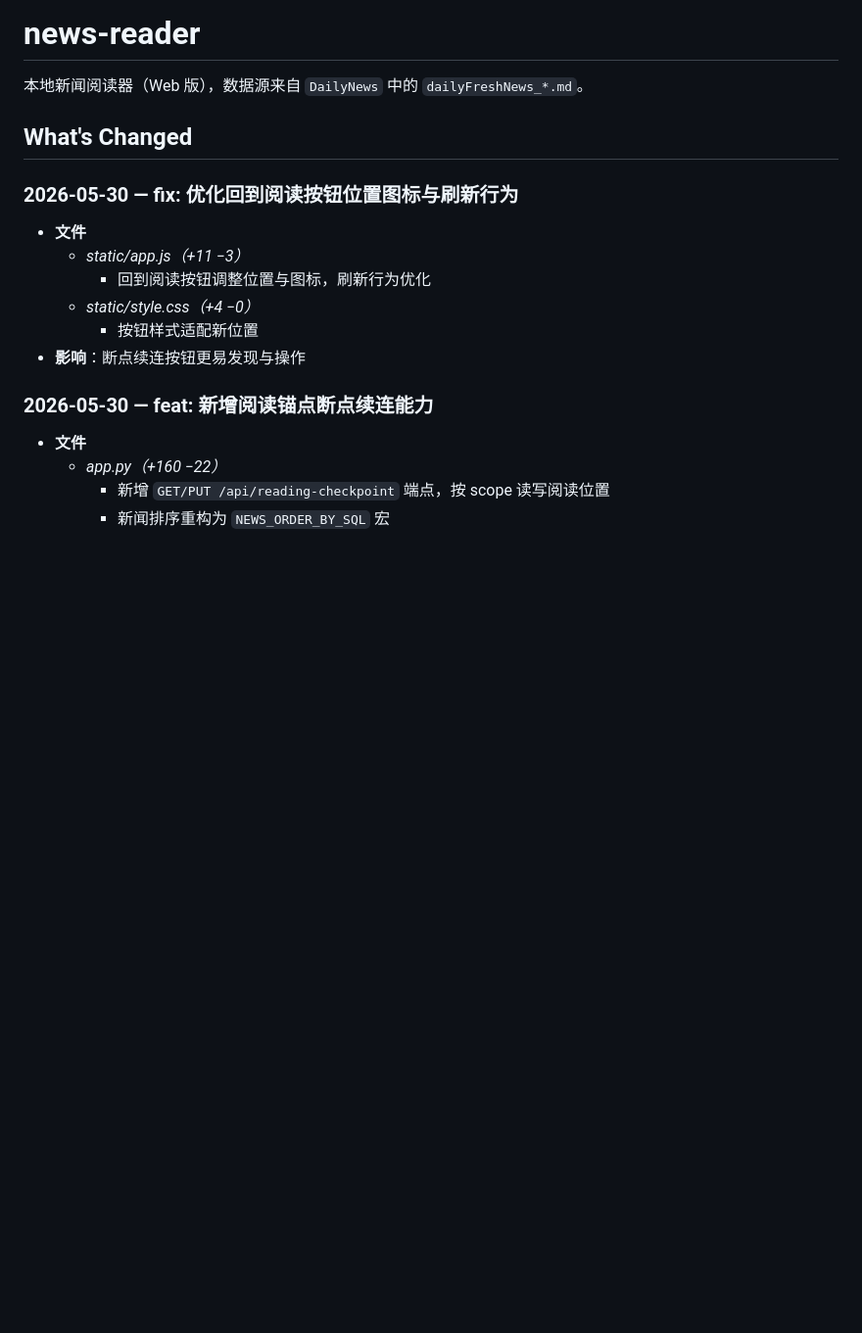
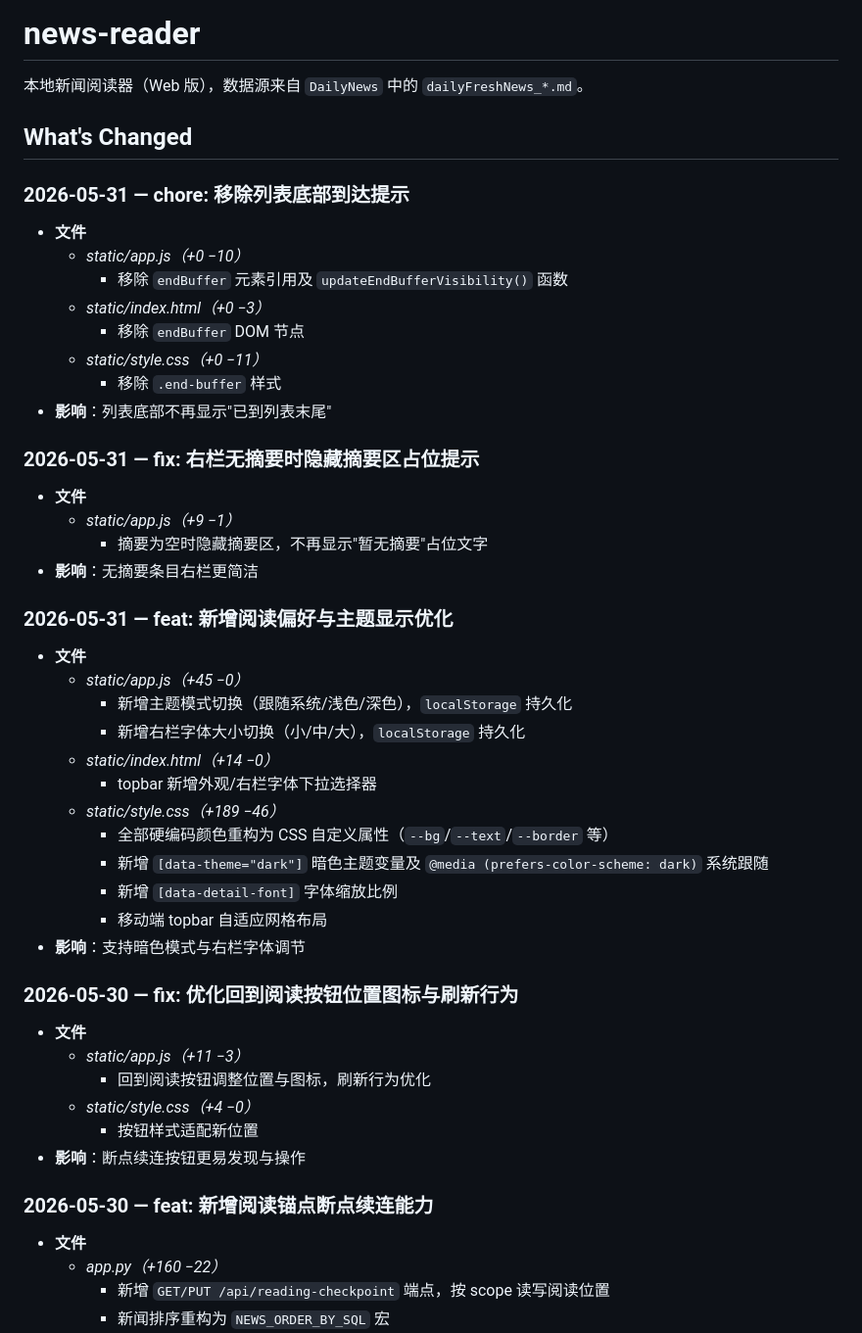
Before and after one commit to xusz12/news-reader, a Markdown page: README.md, the part around the change. Shown at 98% size. GitHub-like rendering; blank space fills up the shorter version.

Commit message:
docs: 补充 v1.8 What's Changed 记录
Co-Authored-By: Claude Opus 4.7 <noreply@anthropic.com>

```diff
--- a/README.md
+++ b/README.md
@@ -3,6 +3,36 @@
 本地新闻阅读器（Web 版），数据源来自 `DailyNews` 中的 `dailyFreshNews_*.md`。
 
 ## What's Changed
+
+### 2026-05-31 — chore: 移除列表底部到达提示
+- **文件**
+  - *static/app.js（+0 −10）*
+    - 移除 `endBuffer` 元素引用及 `updateEndBufferVisibility()` 函数
+  - *static/index.html（+0 −3）*
+    - 移除 `endBuffer` DOM 节点
+  - *static/style.css（+0 −11）*
+    - 移除 `.end-buffer` 样式
+- **影响**：列表底部不再显示"已到列表末尾"
+
+### 2026-05-31 — fix: 右栏无摘要时隐藏摘要区占位提示
+- **文件**
+  - *static/app.js（+9 −1）*
+    - 摘要为空时隐藏摘要区，不再显示"暂无摘要"占位文字
+- **影响**：无摘要条目右栏更简洁
+
+### 2026-05-31 — feat: 新增阅读偏好与主题显示优化
+- **文件**
+  - *static/app.js（+45 −0）*
+    - 新增主题模式切换（跟随系统/浅色/深色），`localStorage` 持久化
+    - 新增右栏字体大小切换（小/中/大），`localStorage` 持久化
+  - *static/index.html（+14 −0）*
+    - topbar 新增外观/右栏字体下拉选择器
+  - *static/style.css（+189 −46）*
+    - 全部硬编码颜色重构为 CSS 自定义属性（`--bg`/`--text`/`--border` 等）
+    - 新增 `[data-theme="dark"]` 暗色主题变量及 `@media (prefers-color-scheme: dark)` 系统跟随
+    - 新增 `[data-detail-font]` 字体缩放比例
+    - 移动端 topbar 自适应网格布局
+- **影响**：支持暗色模式与右栏字体调节
 
 ### 2026-05-30 — fix: 优化回到阅读按钮位置图标与刷新行为
 - **文件**
```
